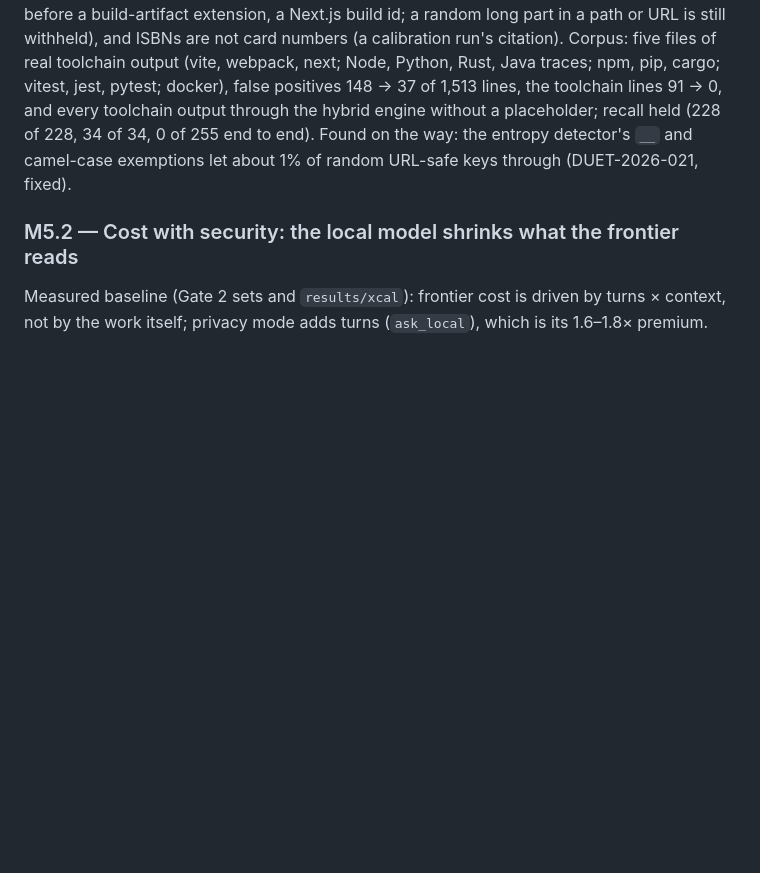
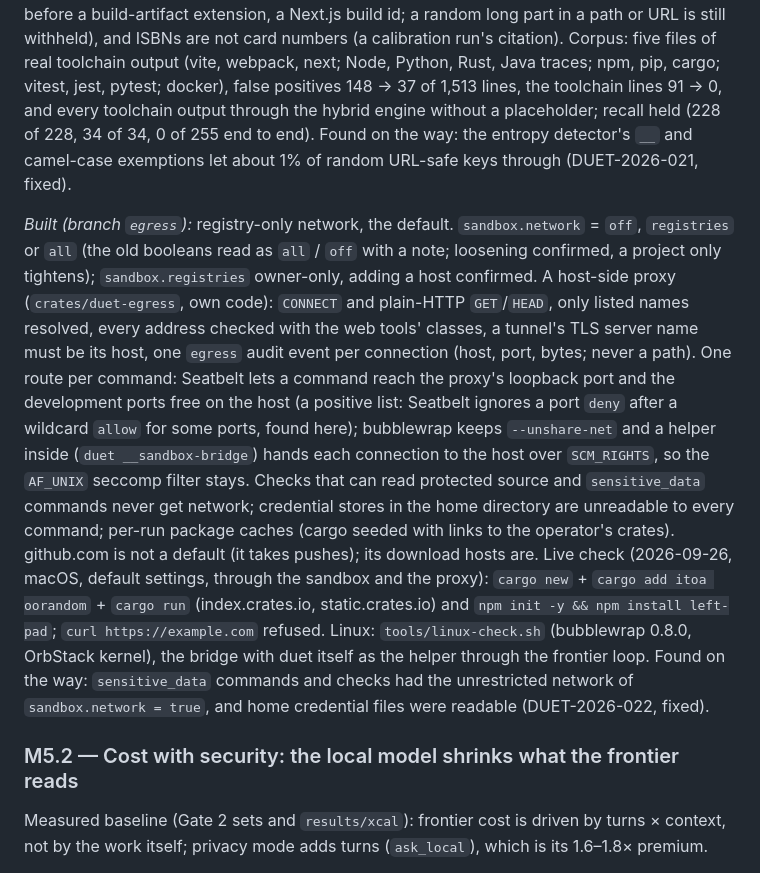
Before and after one commit to maximpri/duet, a Markdown page: docs/PLAN.md, the part around the change. Drawn GitHub-style; blank space fills up the shorter version.

Commit message:
PLAN: M5.1b registry-only network built on branch egress
Co-Authored-By: Claude Opus 5.5 (1M context) <noreply@anthropic.com>

```diff
--- a/docs/PLAN.md
+++ b/docs/PLAN.md
@@ -522,6 +522,26 @@ vitest, jest, pytest; docker), false positives 148 → 37 of 1,513 lines, the to
 held (228 of 228, 34 of 34, 0 of 255 end to end). Found on the way: the entropy detector's
 `__` and camel-case exemptions let about 1% of random URL-safe keys through (DUET-2026-021, fixed).
 
+*Built (branch `egress`):* registry-only network, the default. `sandbox.network` = `off`,
+`registries` or `all` (the old booleans read as `all` / `off` with a note; loosening confirmed, a
+project only tightens); `sandbox.registries` owner-only, adding a host confirmed. A host-side
+proxy (`crates/duet-egress`, own code): `CONNECT` and plain-HTTP `GET`/`HEAD`, only listed names
+resolved, every address checked with the web tools' classes, a tunnel's TLS server name must be
+its host, one `egress` audit event per connection (host, port, bytes; never a path). One route per
+command: Seatbelt lets a command reach the proxy's loopback port and the development ports free on
+the host (a positive list: Seatbelt ignores a port `deny` after a wildcard `allow` for some ports,
+found here); bubblewrap keeps `--unshare-net` and a helper inside (`duet __sandbox-bridge`) hands
+each connection to the host over `SCM_RIGHTS`, so the `AF_UNIX` seccomp filter stays. Checks that
+can read protected source and `sensitive_data` commands never get network; credential stores in
+the home directory are unreadable to every command; per-run package caches (cargo seeded with
+links to the operator's crates). github.com is not a default (it takes pushes); its download hosts
+are. Live check (2026-09-26, macOS, default settings, through the sandbox and the proxy): `cargo
+new` + `cargo add itoa oorandom` + `cargo run` (index.crates.io, static.crates.io) and `npm init
+-y && npm install left-pad`; `curl https://example.com` refused. Linux: `tools/linux-check.sh`
+(bubblewrap 0.8.0, OrbStack kernel), the bridge with duet itself as the helper through the
+frontier loop. Found on the way: `sensitive_data` commands and checks had the unrestricted network
+of `sandbox.network = true`, and home credential files were readable (DUET-2026-022, fixed).
+
 ### M5.2 — Cost with security: the local model shrinks what the frontier reads
 
 Measured baseline (Gate 2 sets and `results/xcal`): frontier cost is driven by turns × context,
```
